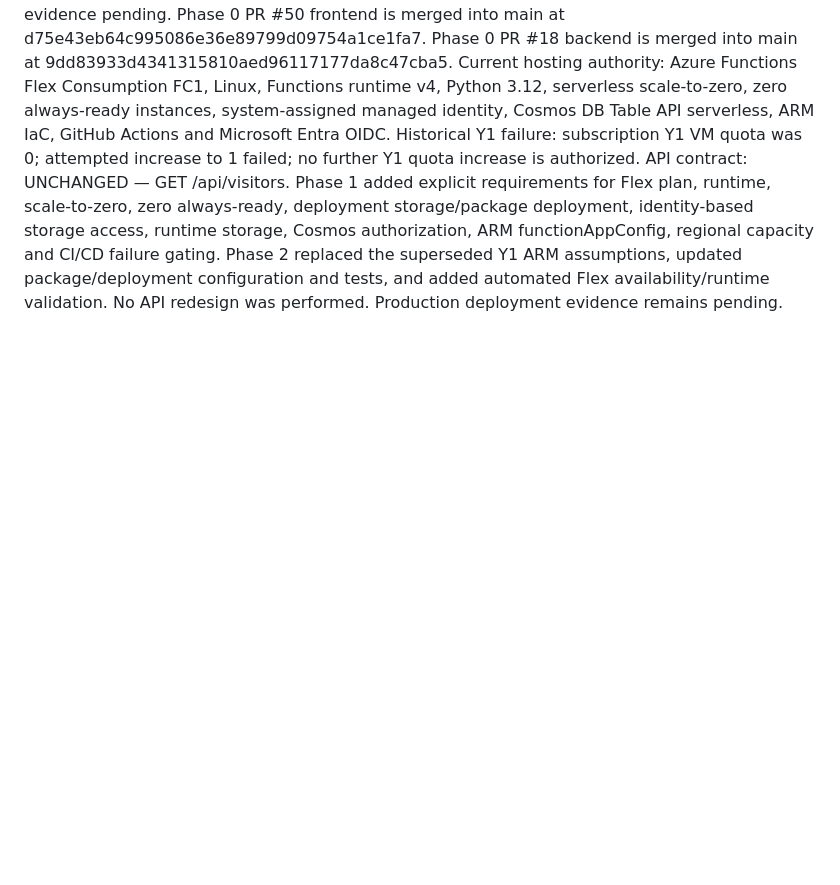
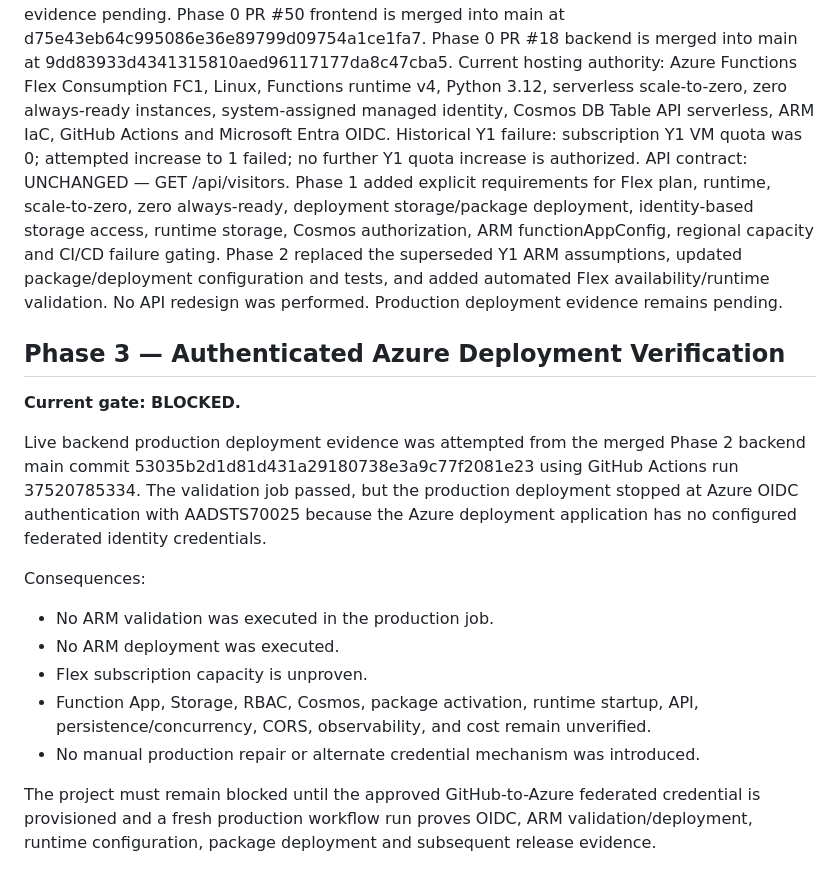
Before and after one commit to s1xte3n/sixteen-resume-frontend, a Markdown page: docs/project/PROJECT-STATUS.md, the part around the change. GitHub-like rendering; blank space fills up the shorter version.

Commit message:
docs: record Phase 3 live Azure blocker

```diff
--- a/docs/project/PROJECT-STATUS.md
+++ b/docs/project/PROJECT-STATUS.md
@@ -221,3 +221,20 @@ Historical Y1 failure: subscription Y1 VM quota was 0; attempted increase to 1 f
 API contract: UNCHANGED — GET /api/visitors.
 Phase 1 added explicit requirements for Flex plan, runtime, scale-to-zero, zero always-ready, deployment storage/package deployment, identity-based storage access, runtime storage, Cosmos authorization, ARM functionAppConfig, regional capacity and CI/CD failure gating.
 Phase 2 replaced the superseded Y1 ARM assumptions, updated package/deployment configuration and tests, and added automated Flex availability/runtime validation. No API redesign was performed. Production deployment evidence remains pending.
+
+
+## Phase 3 — Authenticated Azure Deployment Verification
+
+**Current gate: BLOCKED.**
+
+Live backend production deployment evidence was attempted from the merged Phase 2 backend main commit 53035b2d1d81d431a29180738e3a9c77f2081e23 using GitHub Actions run 37520785334. The validation job passed, but the production deployment stopped at Azure OIDC authentication with AADSTS70025 because the Azure deployment application has no configured federated identity credentials.
+
+Consequences:
+
+- No ARM validation was executed in the production job.
+- No ARM deployment was executed.
+- Flex subscription capacity is unproven.
+- Function App, Storage, RBAC, Cosmos, package activation, runtime startup, API, persistence/concurrency, CORS, observability, and cost remain unverified.
+- No manual production repair or alternate credential mechanism was introduced.
+
+The project must remain blocked until the approved GitHub-to-Azure federated credential is provisioned and a fresh production workflow run proves OIDC, ARM validation/deployment, runtime configuration, package deployment and subsequent release evidence.
```
